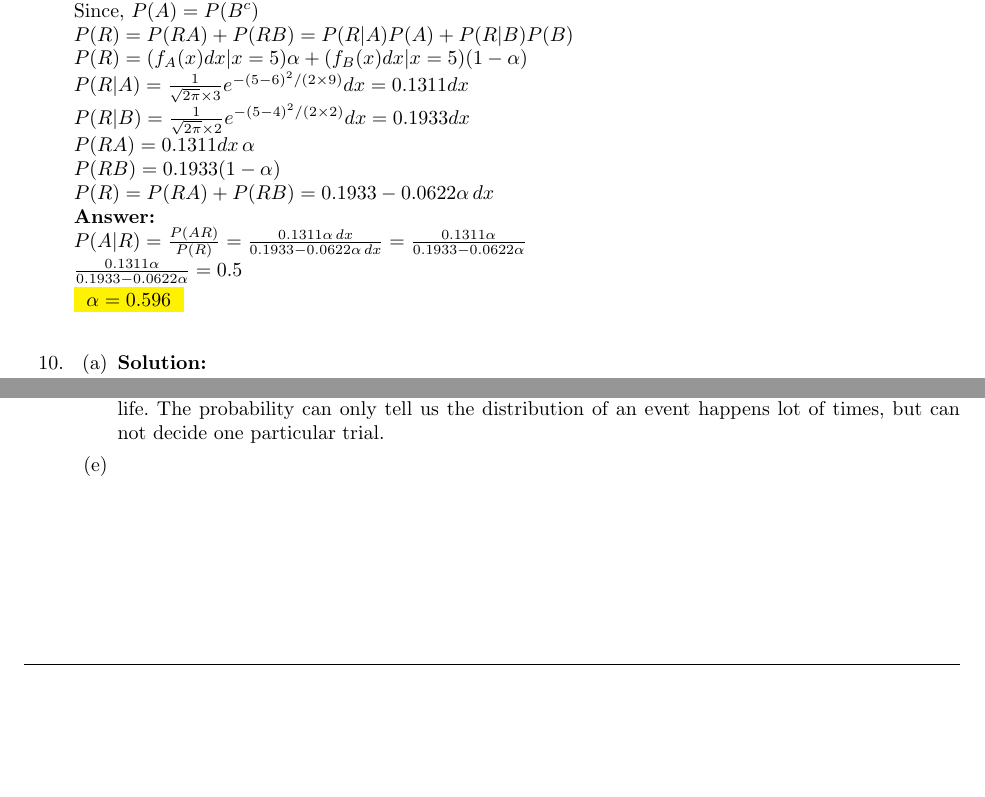
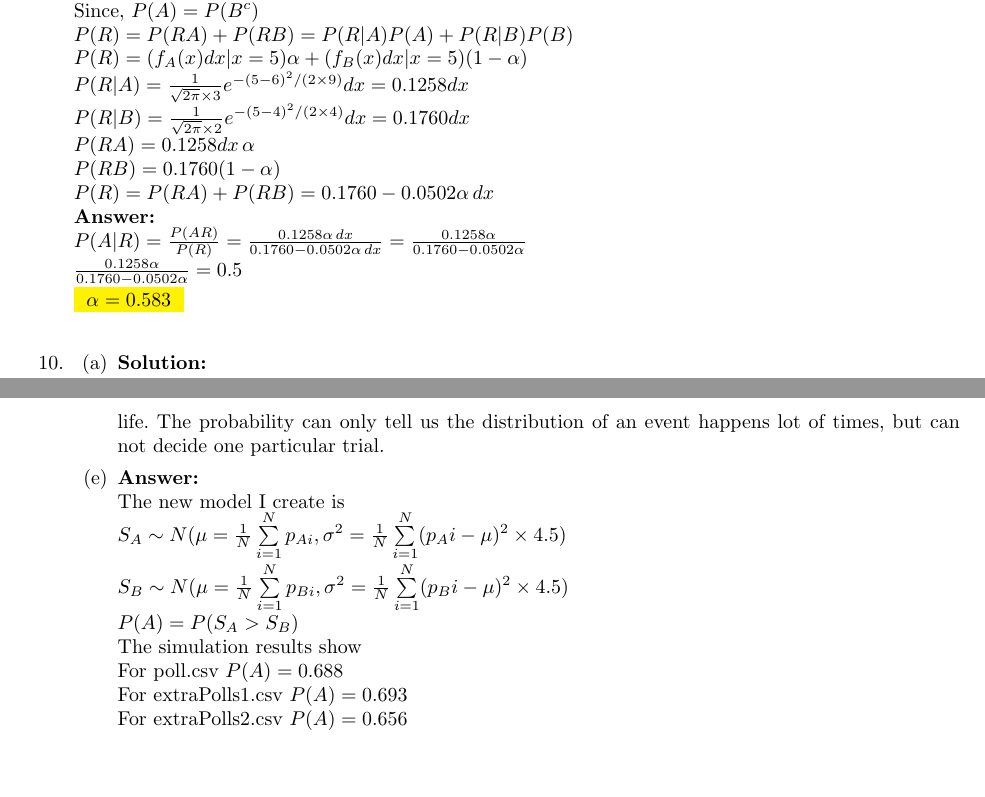
Before and after one commit to xiaoqizhou/xcsApril2017, a LaTeX problem sheet (cs109 homework 3 Xiaoqi Zhou.tex): two parts of pages 3 and 5 of 5 before the commit and two parts of pages 3 and 6 of 6 after it, joined at a grey line, cut so that both start at the same text, the shorter picture padded with empty space. Compiled offline with pdfLaTeX.

Commit message:
pset 3 final

```diff
--- a/cs109 homework 3 Xiaoqi Zhou.tex
+++ b/cs109 homework 3 Xiaoqi Zhou.tex
@@ -200,16 +200,16 @@
 	Since, ${P(A) = P(B^c)}$\\
 	${P(R) = P(RA)+P(RB)=P(R|A)P(A)+P(R|B)P(B)}$\\
 	${P(R) = (f_A(x)dx|x = 5)\alpha + (f_B(x)dx|x = 5)(1-\alpha)}$\\
-	${P(R|A) = \frac{1}{\sqrt{2\pi}\times3}e^{-(5-6)^2/(2\times 9)} dx = 0.1311 dx}$\\
-	${P(R|B) = \frac{1}{\sqrt{2\pi}\times2}e^{-(5-4)^2/(2\times 2)} dx = 0.1933 dx}$\\
-	${P(RA) = 0.1311 dx \, \alpha}$\\
-	${P(RB) = 0.1933 (1 - \alpha)}$\\
-	${P(R) = P(RA)+P(RB) = 0.1933 - 0.0622 \alpha \, dx}$\\
+	${P(R|A) = \frac{1}{\sqrt{2\pi}\times3}e^{-(5-6)^2/(2\times 9)} dx = 0.1258 dx}$\\
+	${P(R|B) = \frac{1}{\sqrt{2\pi}\times2}e^{-(5-4)^2/(2\times 4)} dx = 0.1760 dx}$\\
+	${P(RA) = 0.1258 dx \, \alpha}$\\
+	${P(RB) = 0.1760 (1 - \alpha)}$\\
+	${P(R) = P(RA)+P(RB) = 0.1760 - 0.0502 \alpha \, dx}$\\
 	\myansw
-	${P(A|R) = \frac{P(AR)}{P(R)}=\frac{0.1311 \alpha \,dx }{0.1933 - 0.0622  \alpha \, dx}=\frac{0.1311 \alpha  }{0.1933 - 0.0622 \alpha}}$\\
-	${\frac{ 0.1311 \alpha  }{0.1933 - 0.0622 \alpha}=0.5}$\\
+	${P(A|R) = \frac{P(AR)}{P(R)}=\frac{0.1258 \alpha \,dx }{0.1760 - 0.0502  \alpha \, dx}=\frac{0.1258 \alpha  }{0.1760 - 0.0502 \alpha}}$\\
+	${\frac{ 0.1258 \alpha  }{0.1760 - 0.0502 \alpha}=0.5}$\\
 	\colorbox{yellow}{
-		${\alpha = 0.596}$
+		${\alpha = 0.583}$
 	}\\
 
 	\item
@@ -305,24 +312,37 @@
 	\end{enumerate}
 	\item
 	\begin{enumerate}
+		%13.a
 		\item
 		\myansw
 		\colorbox{yellow}{$\mu_A = 5.324$}\\
 		\colorbox{yellow}{$\mu_B = 2.926$}\\
 		\colorbox{yellow}{$\sigma = 4.0542$}\\
 		\colorbox{yellow}{$\sigma^2 = 16.436$}\\
+		%13.b
 		\item
 		\myansw
 		The simulation result shows\\
 		\colorbox{yellow}{${P(A) = 0.662}$}\\
 		\item
 		\myansw
+		If we believe that the poll results can represent the probability in the entire population precisely, the result of 12(b) is reasonable that candidate A always wins. But in the real life the limited quantity of samples can not reflect the actual distribution in the entire population.\\
 		The reason why we should use 13(b) model is that model considered the inconsistence among the polls and difference from the poll to the actual votes. The polls have very limited sample volume, all of them can not represent the true distribution very accurately.
 		\item
 		\myansw
 		Even the result is candidate B wins, it is not means part(b) is wrong. Because even in the simulation there are 33.9\% of total runs shows that candidate B wins. That can happen in real life.
 		The probability can only tell us the distribution of an event happens lot of times, but can not decide one particular trial.
 		\item
+		\myansw
+		The new model I create is\\
+		${S_A \sim N(\mu = \frac{1}{N}\sum\limits_{i=1}^N p_{Ai}, \sigma^2  = \frac{1}{N} \sum\limits_{i = 1}^N (p_Ai - \mu)^2\times 4.5)}$\\
+		${S_B \sim N(\mu = \frac{1}{N}\sum\limits_{i=1}^N p_{Bi}, \sigma^2  = \frac{1}{N} \sum\limits_{i = 1}^N (p_Bi - \mu)^2\times 4.5)}$\\
+		${P(A) = P(S_A > S_B)}$\\
+		The simulation results show\\
+		For poll.csv ${P(A) = 0.688}$\\
+		For extraPolls1.csv ${P(A) = 0.693}$\\
+		For extraPolls2.csv ${P(A) = 0.656}$\\
+
 
 
 	\end{enumerate}
```
Also changed, not shown: cs109 homework 3 Xiaoqi Zhou.pdf, cs109 homework 3 Xiaoqi Zhou.tex (27 more changed lines), 13 other files.
